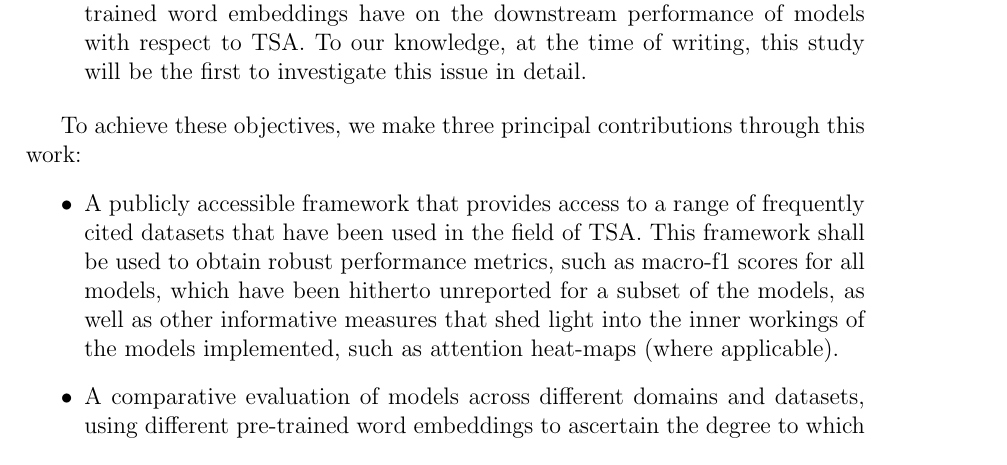
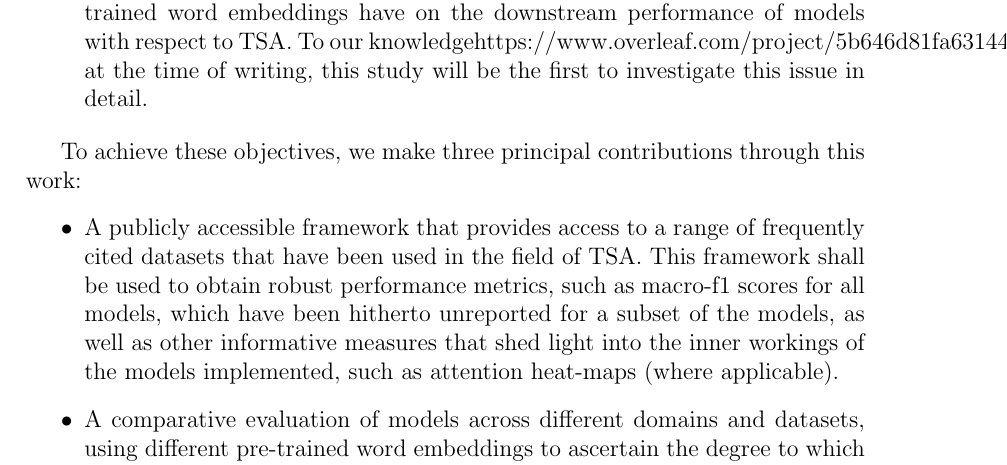
Before and after one commit to SijanC147/MSc-Report, a LaTeX document (chapters/1-Introduction/1.4-Objectives.tex): part of the page, cut so that both start at the same text. Compiled offline with pdfLaTeX.

Commit message:
Updates from Overleaf

```diff
--- a/chapters/1-Introduction/1.4-Objectives.tex
+++ b/chapters/1-Introduction/1.4-Objectives.tex
@@ -29,7 +29,7 @@ The objectives of this study, therefore, are two-fold.
 
 \begin{enumerate}
 	\item We propose to extend the work carried out by Moore et al. \cite{moore2018} in the field of TSA to cover a wider range of studies, including those that employ techniques that have since emerged focusing on attention mechanisms and memory networks. This entails the attempt to reproduce these models based on the detail provided in the original studies and subsequently carrying out a comparative evaluation of these approaches across a wide range of datasets from varying domains using a number of different pre-trained word embeddings.
-	\item Inspired by the work and findings of Dhingra et al. \cite{bhuwandhingra2017}, we shall endeavor to investigate the effect that different OOV embedding strategies and pre-trained word embeddings have on the downstream performance of models with respect to TSA. To our knowledge, at the time of writing, this study will be the first to investigate this issue in detail.
+	\item Inspired by the work and findings of Dhingra et al. \cite{bhuwandhingra2017}, we shall endeavor to investigate the effect that different OOV embedding strategies and pre-trained word embeddings have on the downstream performance of models with respect to TSA. To our knowledgehttps://www.overleaf.com/project/5b646d81fa631449659b0dc0, at the time of writing, this study will be the first to investigate this issue in detail.
 \end{enumerate}
 
 To achieve these objectives, we make three principal contributions through this work:
```
